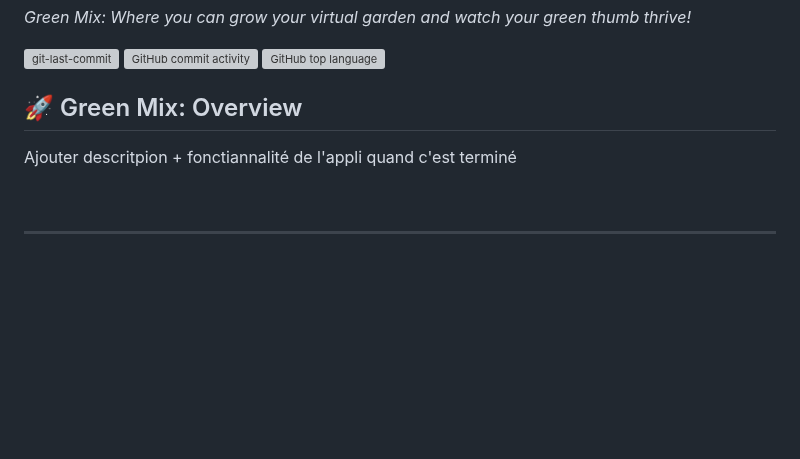
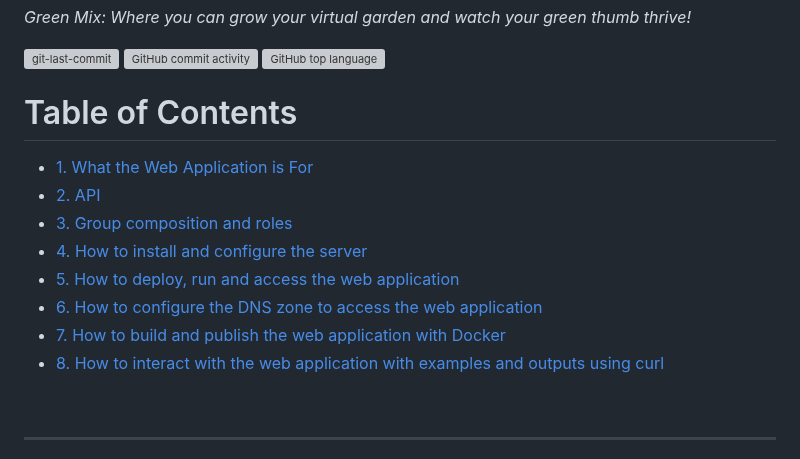
Before and after one commit to AlexandreIorio/GreenMix, a Markdown page: README.md, the part around the change. GitHub-like rendering; blank space fills up the shorter version; grey boxes are pictures that could not be loaded.

```diff
--- a/README.md
+++ b/README.md
@@ -8,9 +8,16 @@
 <img src="https://img.shields.io/github/languages/top/AlexandreIorio/GreenMix?style=flat-square&color=5D6D7E" alt="GitHub top language" />
 </div>
 
-## 🚀 Green Mix: Overview
+# Table of Contents
 
-Ajouter descritpion + fonctiannalité de l'appli quand c'est terminé
+- [1. What the Web Application is For](#what-the-web-application-is-for)
+- [2. API](#API)
+- [3. Group composition and roles](#Group-composition-and-roles)
+- [4. How to install and configure the server](#How-to-install-and-configure-the-server)
+- [5. How to deploy, run and access the web application](#How-to-deploy-run-and-access-the-web-application)
+- [6. How to configure the DNS zone to access the web application](#How-to-configure-the-DNS-zone-to-access-the-web-application)
+- [7. How to build and publish the web application with Docker](#How-to-build-and-publish-the-web-application-with-Docker)
+- [8. How to interact with the web application with examples and outputs using curl](#How-to-interact-with-the-web-application-with-examples-and-outputs-using-curl)
 
 <br>
 
```
